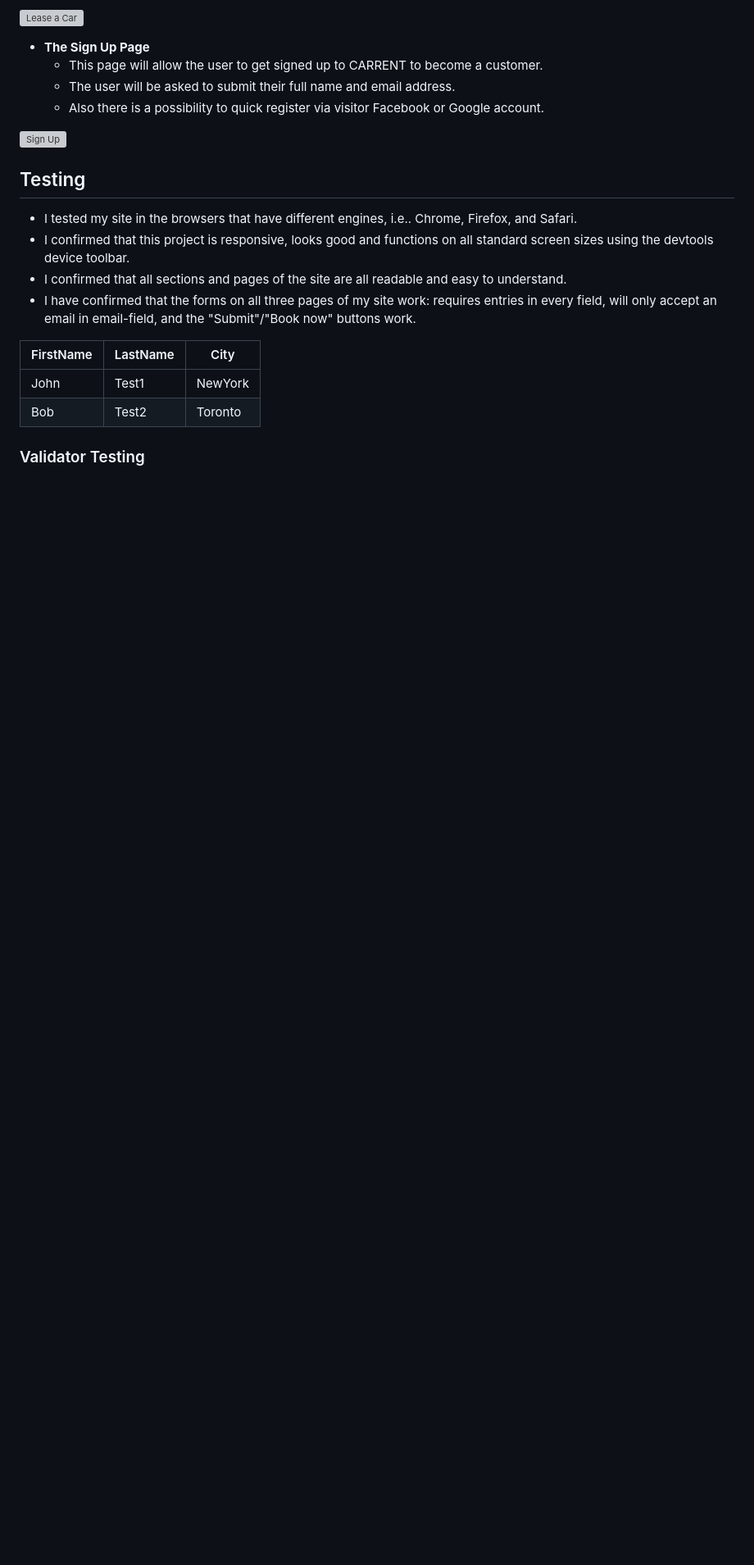
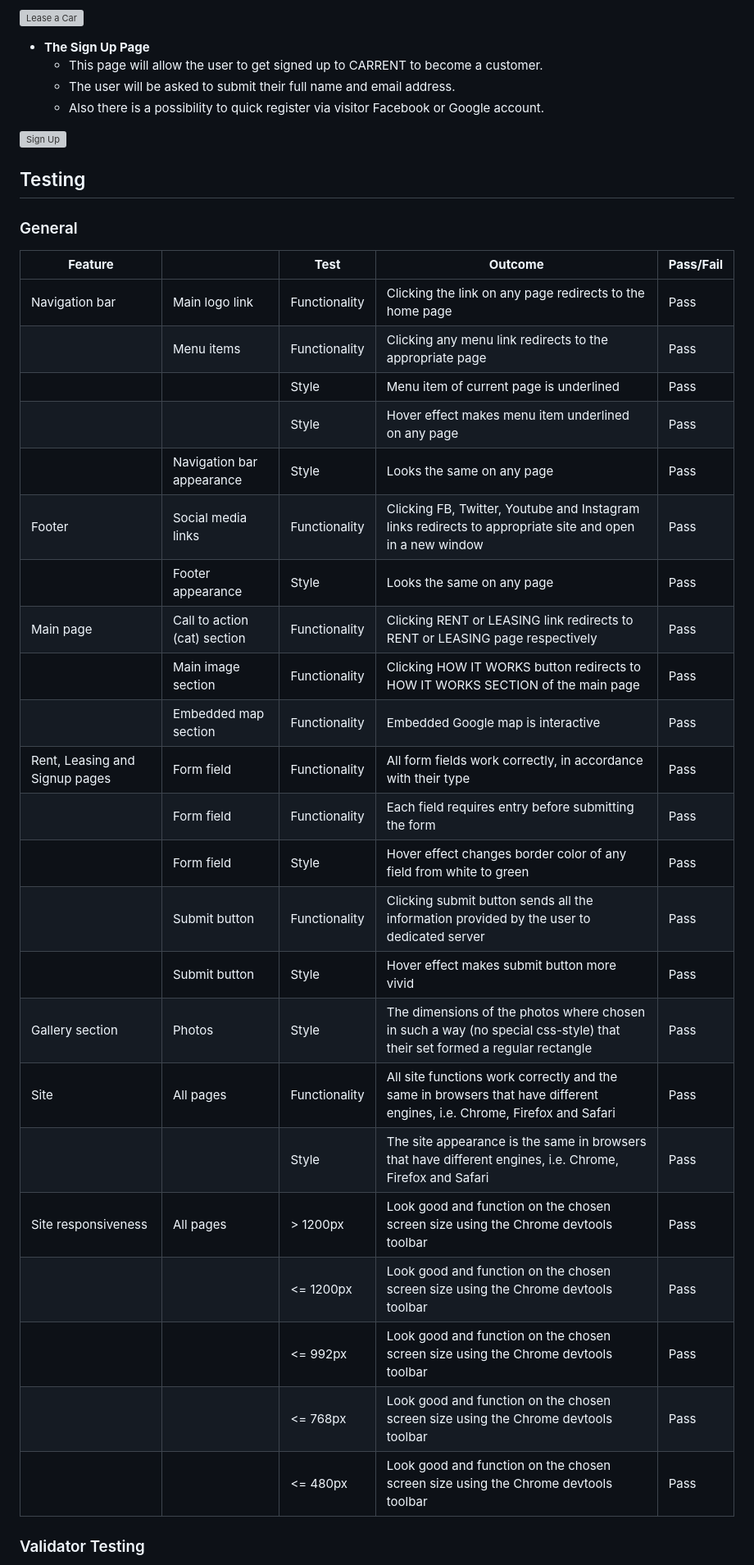
Before and after one commit to gennadiy-gaysha/portfolio_project_1, a Markdown page: README.md, the part around one of its changes. Shown at 82% size. GitHub-like rendering; blank space fills up the shorter version; grey boxes are pictures that could not be loaded.

Commit message:
Add testing table to readme.md file

```diff
--- a/README.md
+++ b/README.md
@@ -76,15 +76,34 @@ The site will be targeted to those who want to eliminate time-consuming process
 
 ## Testing
 
-- I tested my site in the browsers that have different engines, i.e.. Chrome, Firefox, and Safari.
-- I confirmed that this project is responsive, looks good and functions on all standard screen sizes using the devtools device toolbar.
-- I confirmed that all sections and pages of the site are all readable and easy to understand.
-- I have confirmed that the forms on all three pages of my site work: requires entries in every field, will only accept an email in email-field, and the "Submit"/"Book now" buttons work.
+### General
 
-| FirstName     | LastName      | City     |
-| ------------- | ------------- | -------- |
-| John          | Test1         | NewYork  |
-| Bob           | Test2         | Toronto  |
+| **Feature**                    |                         | **Test**      | **Outcome**                                                                                                              | **Pass/Fail** |
+|--------------------------------|------------------------------|---------------|--------------------------------------------------------------------------------------------------------------------------|---------------|
+| Navigation bar                 | Main logo link               | Functionality | Clicking the link on any page redirects to the home page                                                                 | Pass          |
+|                                | Menu items                   | Functionality | Clicking any menu link redirects to the appropriate page                                                                 | Pass          |
+|                                |                              | Style         | Menu item of current page is underlined                                                                                  | Pass          |
+|                                |                              | Style         | Hover effect makes menu item underlined on any page                                                                      | Pass          |
+|                                | Navigation bar appearance    | Style         | Looks the same on any page                                                                                               | Pass          |
+| Footer                         | Social media links           | Functionality | Clicking FB, Twitter, Youtube and Instagram links redirects to appropriate site and open in a new window                 | Pass          |
+|                                | Footer appearance            | Style         | Looks the same on any page                                                                                               | Pass          |
+| Main page                      | Call to action (cat) section | Functionality | Clicking RENT or LEASING link redirects to RENT or LEASING page respectively                                             | Pass          |
+|                                | Main image section           | Functionality | Clicking HOW IT WORKS button redirects to HOW IT WORKS SECTION of the main page                                          | Pass          |
+|                                | Embedded map section         | Functionality | Embedded Google map is interactive                                                                                       | Pass          |
+| Rent, Leasing and Signup pages | Form field                   | Functionality | All form fields work correctly, in accordance with their type                                                            | Pass          |
+|                                | Form field                   | Functionality | Each field requires entry before submitting the form                                                                     | Pass          |
+|                                | Form field                   | Style         | Hover effect changes border color of any field from white to green                                                       | Pass          |
+|                                | Submit button                | Functionality | Clicking submit button sends all the information provided by the user to dedicated server                                | Pass          |
+|                                | Submit button                | Style         | Hover effect makes submit button more vivid                                                                              | Pass          |
+| Gallery section                | Photos                       | Style         | The dimensions of the photos where chosen in such a way (no special css-style) that their set formed a regular rectangle | Pass          |
+| Site                           | All pages                    | Functionality | All site functions work correctly and the same in browsers that have different engines, i.e. Chrome, Firefox and Safari  | Pass          |
+|                                |                              | Style         | The site appearance is the same in browsers that have different engines, i.e. Chrome, Firefox and Safari                 | Pass          |
+| Site responsiveness            | All pages                    | > 1200px      | Look good and function on the chosen screen size using the Chrome devtools toolbar                                       | Pass          |
+|                                |                              | <= 1200px     | Look good and function on the chosen screen size using the Chrome devtools toolbar                                       | Pass          |
+|                                |                              | <= 992px      | Look good and function on the chosen screen size using the Chrome devtools toolbar                                       | Pass          |
+|                                |                              | <= 768px      | Look good and function on the chosen screen size using the Chrome devtools toolbar                                       | Pass          |
+|                                |                              | <= 480px      | Look good and function on the chosen screen size using the Chrome devtools toolbar                                       | Pass          |
+
 
 ### Validator Testing
 
```
Also changed, not shown: other parts of README.md (+5 -5 lines).
